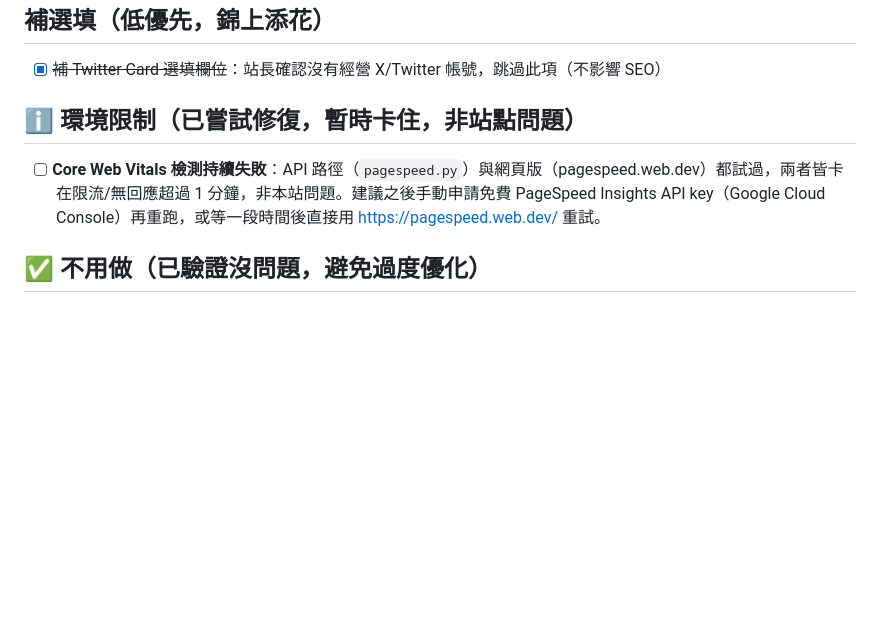
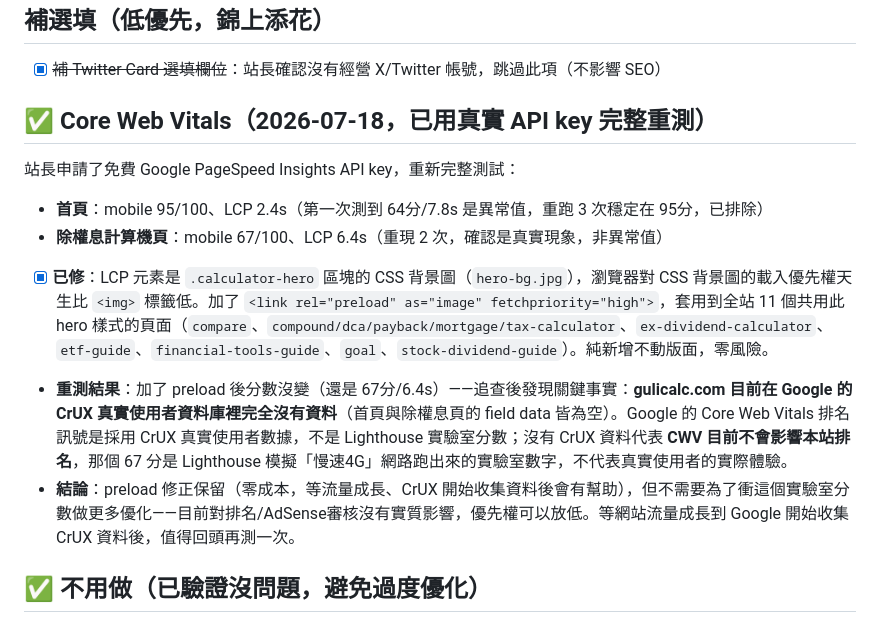
Before and after one commit to jackychen0615-spec/dividend-calculator, a Markdown page: ACTION-PLAN.md, the part around the change. Rendered like a GitHub page; blank space fills up the shorter version.

```diff
--- a/ACTION-PLAN.md
+++ b/ACTION-PLAN.md
@@ -25,9 +25,15 @@
 
 - [x] ~~補 Twitter Card 選填欄位~~：站長確認沒有經營 X/Twitter 帳號，跳過此項（不影響 SEO）
 
-## ℹ️ 環境限制（已嘗試修復，暫時卡住，非站點問題）
+## ✅ Core Web Vitals（2026-07-18，已用真實 API key 完整重測）
 
-- [ ] **Core Web Vitals 檢測持續失敗**：API 路徑（`pagespeed.py`）與網頁版（pagespeed.web.dev）都試過，兩者皆卡在限流/無回應超過 1 分鐘，非本站問題。建議之後手動申請免費 PageSpeed Insights API key（Google Cloud Console）再重跑，或等一段時間後直接用 https://pagespeed.web.dev/ 重試。
+站長申請了免費 Google PageSpeed Insights API key，重新完整測試：
+
+- **首頁**：mobile 95/100、LCP 2.4s（第一次測到 64分/7.8s 是異常值，重跑 3 次穩定在 95分，已排除）
+- **除權息計算機頁**：mobile 67/100、LCP 6.4s（重現 2 次，確認是真實現象，非異常值）
+- [x] **已修**：LCP 元素是 `.calculator-hero` 區塊的 CSS 背景圖（`hero-bg.jpg`），瀏覽器對 CSS 背景圖的載入優先權天生比 `<img>` 標籤低。加了 `<link rel="preload" as="image" fetchpriority="high">`，套用到全站 11 個共用此 hero 樣式的頁面（`compare`、`compound/dca/payback/mortgage/tax-calculator`、`ex-dividend-calculator`、`etf-guide`、`financial-tools-guide`、`goal`、`stock-dividend-guide`）。純新增不動版面，零風險。
+- **重測結果**：加了 preload 後分數沒變（還是 67分/6.4s）——追查後發現關鍵事實：**gulicalc.com 目前在 Google 的 CrUX 真實使用者資料庫裡完全沒有資料**（首頁與除權息頁的 field data 皆為空）。Google 的 Core Web Vitals 排名訊號是採用 CrUX 真實使用者數據，不是 Lighthouse 實驗室分數；沒有 CrUX 資料代表 **CWV 目前不會影響本站排名**，那個 67 分是 Lighthouse 模擬「慢速4G」網路跑出來的實驗室數字，不代表真實使用者的實際體驗。
+- **結論**：preload 修正保留（零成本，等流量成長、CrUX 開始收集資料後會有幫助），但不需要為了衝這個實驗室分數做更多優化——目前對排名/AdSense審核沒有實質影響，優先權可以放低。等網站流量成長到 Google 開始收集 CrUX 資料後，值得回頭再測一次。
 
 ## ✅ 不用做（已驗證沒問題，避免過度優化）
 
```
Also changed, not shown: FULL-AUDIT-REPORT.md (+43 -47 lines).
